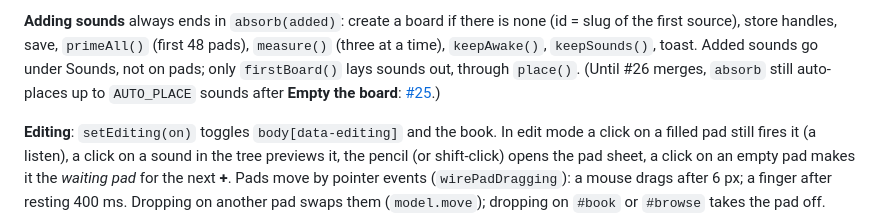
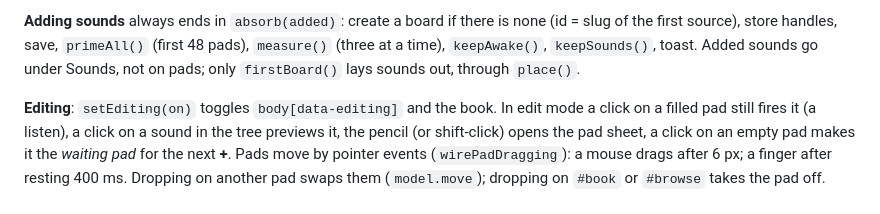
Before and after one commit to JeSuisUnCaillou/soundboard, a Markdown page: docs/architecture.md, the part around the change. GitHub-like rendering.

Commit message:
Drop the auto-placement bug from the docs now that #26 fixed it
Co-Authored-By: Claude Opus 5.5 <noreply@anthropic.com>
Claude-Session: https://claude.ai/code/session_015YSehbbesC6EMuypeMFpjU

```diff
--- a/docs/architecture.md
+++ b/docs/architecture.md
@@ -162,9 +162,7 @@ wire events, add the bundled sounds, then `restore()`:
 **Adding sounds** always ends in `absorb(added)`: create a board if there is
 none (id = slug of the first source), store handles, save, `primeAll()` (first 48
 pads), `measure()` (three at a time), `keepAwake()`, `keepSounds()`, toast. Added sounds go under Sounds, not
-on pads; only `firstBoard()` lays sounds out, through `place()`. (Until #26
-merges, `absorb` still auto-places up to `AUTO_PLACE` sounds after **Empty the
-board**: [#25](https://github.com/JeSuisUnCaillou/soundboard/issues/25).)
+on pads; only `firstBoard()` lays sounds out, through `place()`.
 
 **Editing**: `setEditing(on)` toggles `body[data-editing]` and the book. In edit
 mode a click on a filled pad still fires it (a listen), a click on a sound in
```
Also changed, not shown: docs/status.md (+0 -1 lines).
